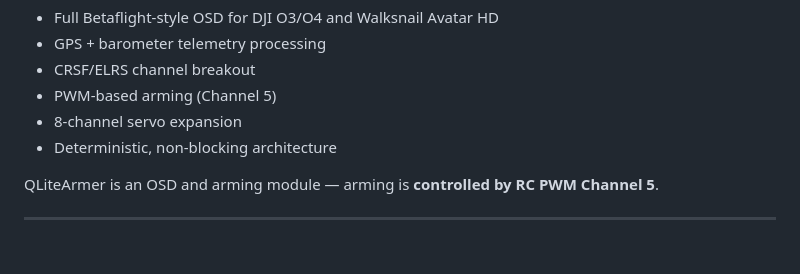
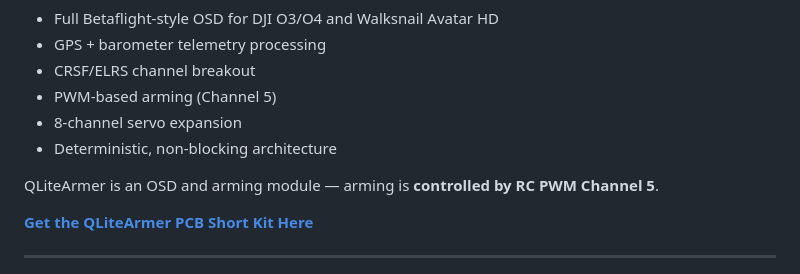
Before and after one commit to Qrome/QLiteArmer, a Markdown page: README.md, the part around the change. Rendered like a GitHub page; blank space fills up the shorter version.

Commit message:
updated with PCB link

```diff
--- a/README.md
+++ b/README.md
@@ -11,6 +11,8 @@ It provides:
 - Deterministic, non‑blocking architecture
 
 QLiteArmer is an OSD and arming module — arming is **controlled by RC PWM Channel 5**.
+
+**[Get the QLiteArmer PCB Short Kit Here](https://www.etsy.com/listing/4540062198/qlitearmer-short-kit-pcb-for-rp2040-zero)**
 
 ---
 
```
